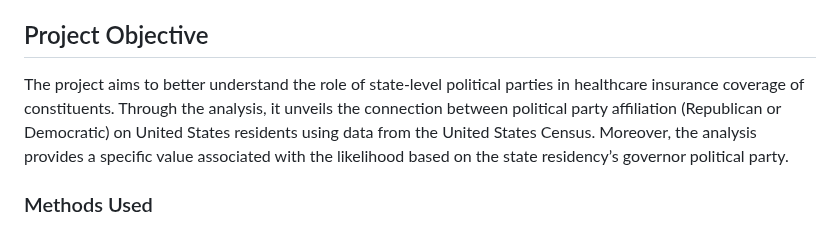
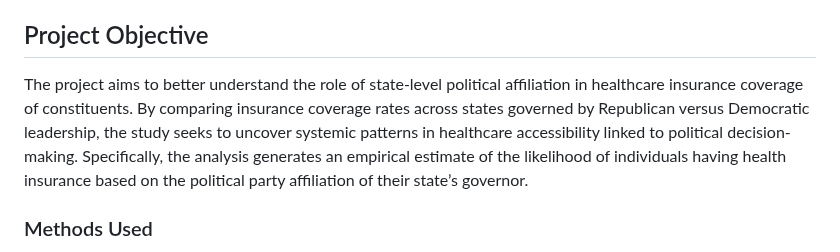
Before and after one commit to rqin3/my-project-EDA, a Markdown page: README.md, the part around the change. Rendered like a GitHub page.

```diff
--- a/README.md
+++ b/README.md
@@ -6,7 +6,7 @@ Insights into Health Insurance Disparities Based on State-Level Political Affili
 * Emory University
 
 ## Project Objective
-The project aims to better understand the role of state-level political parties in healthcare insurance coverage of constituents. Through the analysis, it unveils the connection between political party affiliation (Republican or Democratic) on United States residents using data from the United States Census. Moreover, the analysis provides a specific value associated with the likelihood based on the state residency’s governor political party.
+The project aims to better understand the role of state-level political affiliation in healthcare insurance coverage of constituents. By comparing insurance coverage rates across states governed by Republican versus Democratic leadership, the study seeks to uncover systemic patterns in healthcare accessibility linked to political decision-making. Specifically, the analysis generates an empirical estimate of the likelihood of individuals having health insurance based on the political party affiliation of their state’s governor.
 
 ### Methods Used
 * Data Exploration
```
